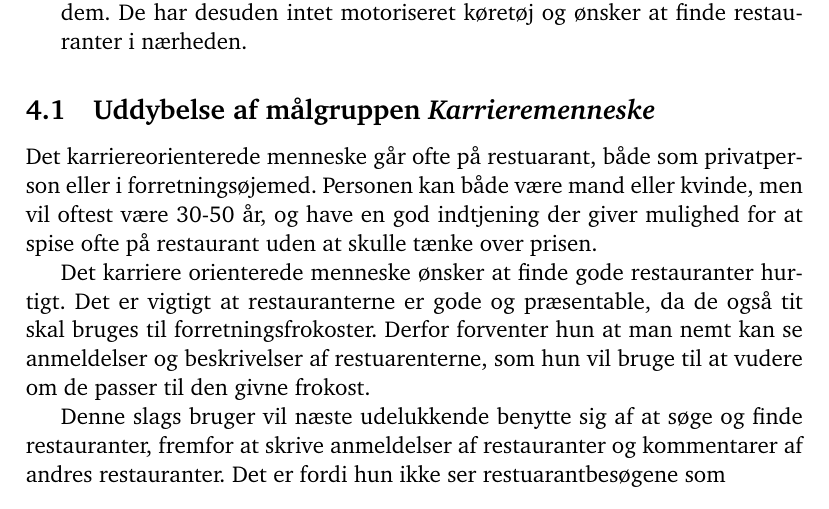
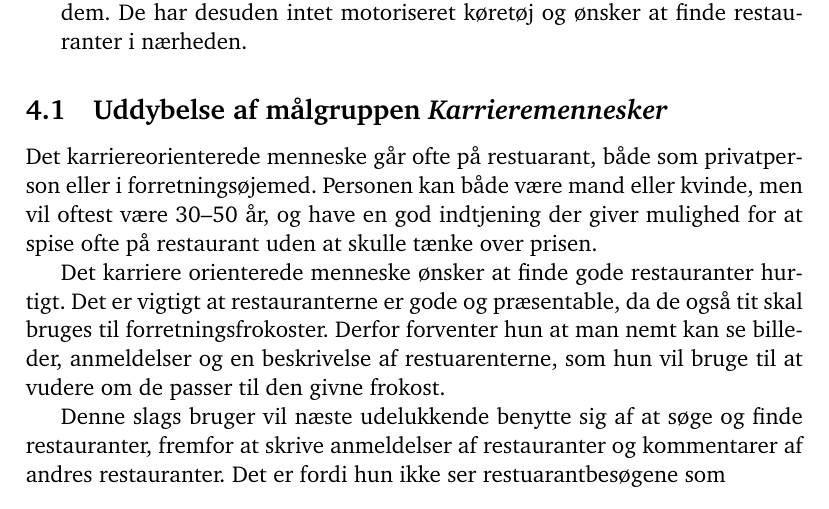
Before and after one commit to kayloos/HCI, a LaTeX document (oevelse4/document.tex): part of page 2 of 4, cut so that both start at the same text. Compiled offline with pdfLaTeX.

Commit message:
Små ændringer

```diff
--- a/oevelse4/document.tex
+++ b/oevelse4/document.tex
@@ -118,10 +118,10 @@ interview, og vælge interviewdeltagere i forskellige målgrupper.
     køretøj og ønsker at finde restauranter i nærheden.
 \end{description}
 
-\subsection{Uddybelse af målgruppen \emph{Karrieremenneske}}
-Det karriereorienterede menneske går ofte på restuarant, både som privatperson eller i forretningsøjemed. Personen kan både være mand eller kvinde, men vil oftest være 30-50 år, og have en god indtjening der giver mulighed for at spise ofte på restaurant uden at skulle tænke over prisen.
+\subsection{Uddybelse af målgruppen \emph{Karrieremennesker}}
+Det karriereorienterede menneske går ofte på restuarant, både som privatperson eller i forretningsøjemed. Personen kan både være mand eller kvinde, men vil oftest være 30--50 år, og have en god indtjening der giver mulighed for at spise ofte på restaurant uden at skulle tænke over prisen.
 
-Det karriere orienterede menneske ønsker at finde gode restauranter hurtigt. Det er vigtigt at restauranterne er gode og præsentable, da de også tit skal bruges til forretningsfrokoster. Derfor forventer hun at man nemt kan se anmeldelser og beskrivelser af restuarenterne, som hun vil bruge til at vudere om de passer til den givne frokost.
+Det karriere orienterede menneske ønsker at finde gode restauranter hurtigt. Det er vigtigt at restauranterne er gode og præsentable, da de også tit skal bruges til forretningsfrokoster. Derfor forventer hun at man nemt kan se billeder, anmeldelser og en beskrivelse af restuarenterne, som hun vil bruge til at vudere om de passer til den givne frokost.
 
 Denne slags bruger vil næste udelukkende benytte sig af at søge og finde restauranter, fremfor at skrive anmeldelser af restauranter og kommentarer af andres restauranter. Det er fordi hun ikke ser restuarantbesøgene som
 
```
